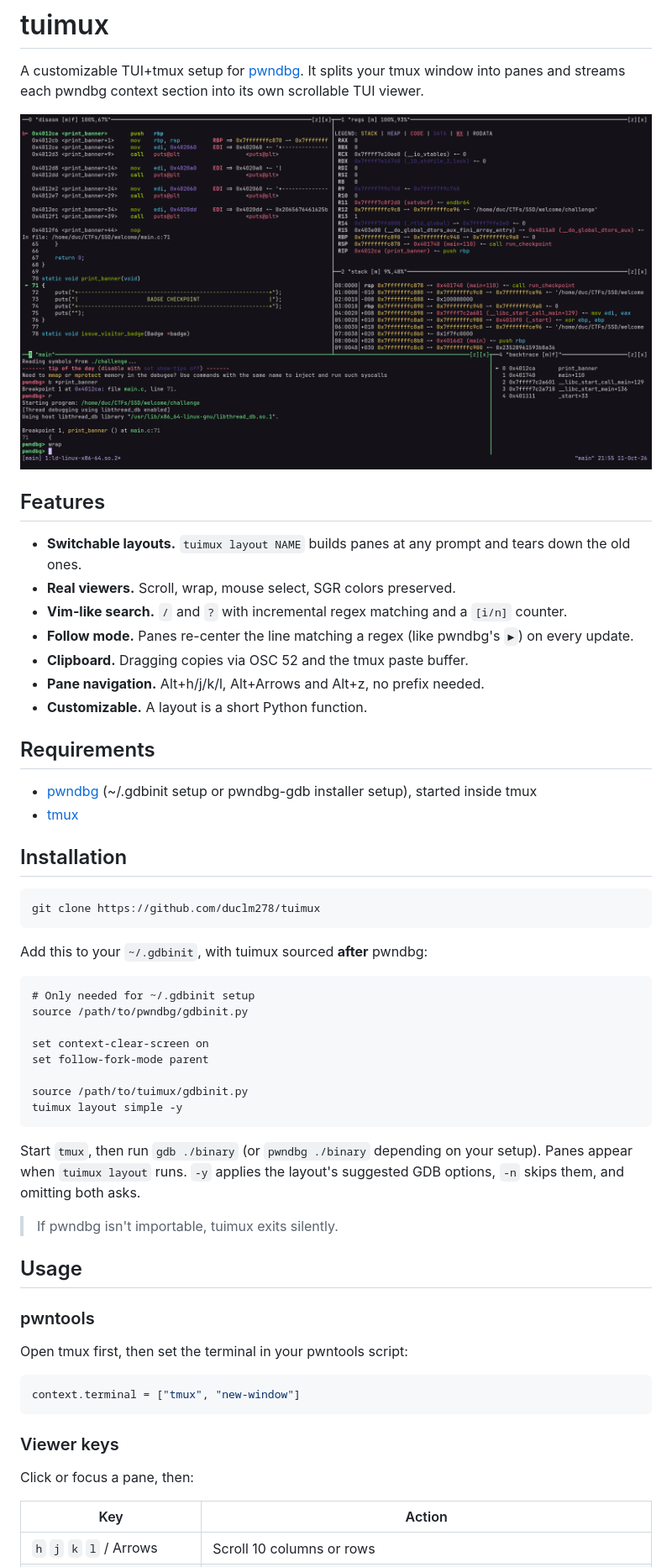
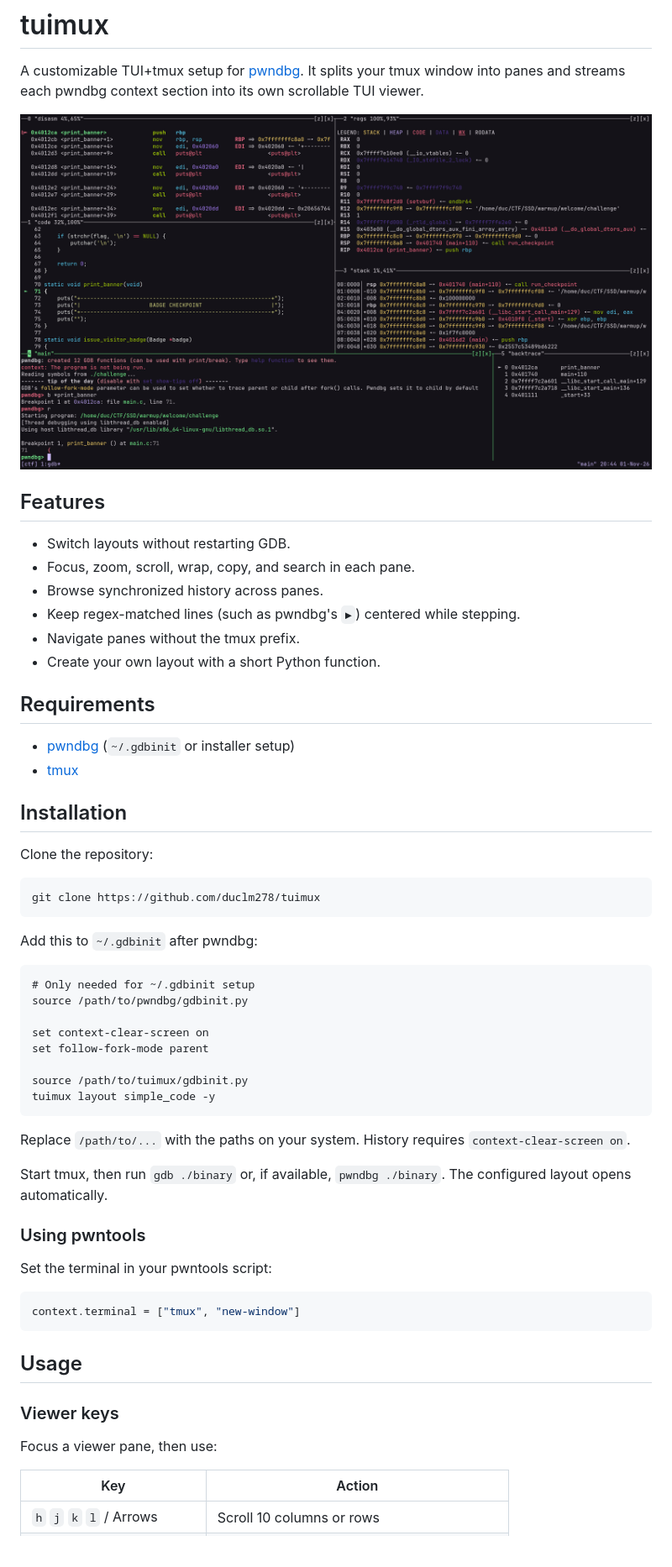
Before and after one commit to duclm278/tuimux, a Markdown page: README.md, the part around one of its changes. Shown at 84% size. Drawn GitHub-style; pictures changed too: assets/simple.png; blank space fills up the shorter version.

````diff
--- a/README.md
+++ b/README.md
@@ -6,26 +6,27 @@ A customizable TUI+tmux setup for [pwndbg](https://github.com/pwndbg/pwndbg). It
 
 ## Features
 
-- **Switchable layouts.** `tuimux layout NAME` builds panes at any prompt and tears down the old ones.
-- **Real viewers.** Scroll, wrap, mouse select, SGR colors preserved.
-- **Vim-like search.** `/` and `?` with incremental regex matching and a `[i/n]` counter.
-- **Follow mode.** Panes re-center the line matching a regex (like pwndbg's `►`) on every update.
-- **Clipboard.** Dragging copies via OSC 52 and the tmux paste buffer.
-- **Pane navigation.** Alt+h/j/k/l, Alt+Arrows and Alt+z, no prefix needed.
-- **Customizable.** A layout is a short Python function.
+- Switch layouts without restarting GDB.
+- Focus, zoom, scroll, wrap, copy, and search in each pane.
+- Browse synchronized history across panes.
+- Keep regex-matched lines (such as pwndbg's `►`) centered while stepping.
+- Navigate panes without the tmux prefix.
+- Create your own layout with a short Python function.
 
 ## Requirements
 
-- [pwndbg](https://pwndbg.re/stable/setup) (~/.gdbinit setup or pwndbg-gdb installer setup), started inside tmux
+- [pwndbg](https://pwndbg.re/stable/setup) (`~/.gdbinit` or installer setup)
 - [tmux](https://github.com/tmux/tmux)
 
 ## Installation
+
+Clone the repository:
 
 ```sh
 git clone https://github.com/duclm278/tuimux
 ```
 
-Add this to your `~/.gdbinit`, with tuimux sourced **after** pwndbg:
+Add this to `~/.gdbinit` after pwndbg:
 
 ```gdb
 # Only needed for ~/.gdbinit setup
@@ -35,26 +36,26 @@ set context-clear-screen on
 set follow-fork-mode parent
 
 source /path/to/tuimux/gdbinit.py
-tuimux layout simple -y
+tuimux layout simple_code -y
 ```
 
-Start `tmux`, then run `gdb ./binary` (or `pwndbg ./binary` depending on your setup). Panes appear when `tuimux layout` runs. `-y` applies the layout's suggested GDB options, `-n` skips them, and omitting both asks.
+Replace `/path/to/...` with the paths on your system. History requires `context-clear-screen on`.
 
-> If pwndbg isn't importable, tuimux exits silently.
+Start tmux, then run `gdb ./binary` or, if available, `pwndbg ./binary`. The configured layout opens automatically.
 
-## Usage
+### Using pwntools
 
-### pwntools
-
-Open tmux first, then set the terminal in your pwntools script:
+Set the terminal in your pwntools script:
 
 ```python
 context.terminal = ["tmux", "new-window"]
 ```
 
+## Usage
+
 ### Viewer keys
 
-Click or focus a pane, then:
+Focus a viewer pane, then use:
 
 | Key | Action |
 | --- | --- |
````
Also changed, not shown: other parts of README.md (+98 -143 lines), assets/splitmind.png (deleted), assets/splitmind_code.png, 5 other files.
